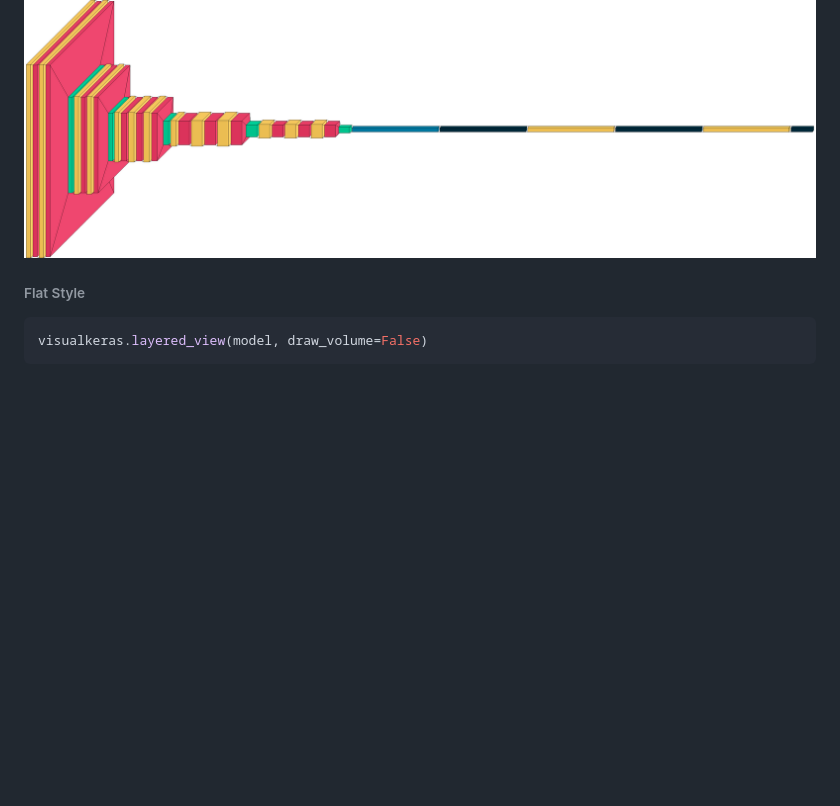
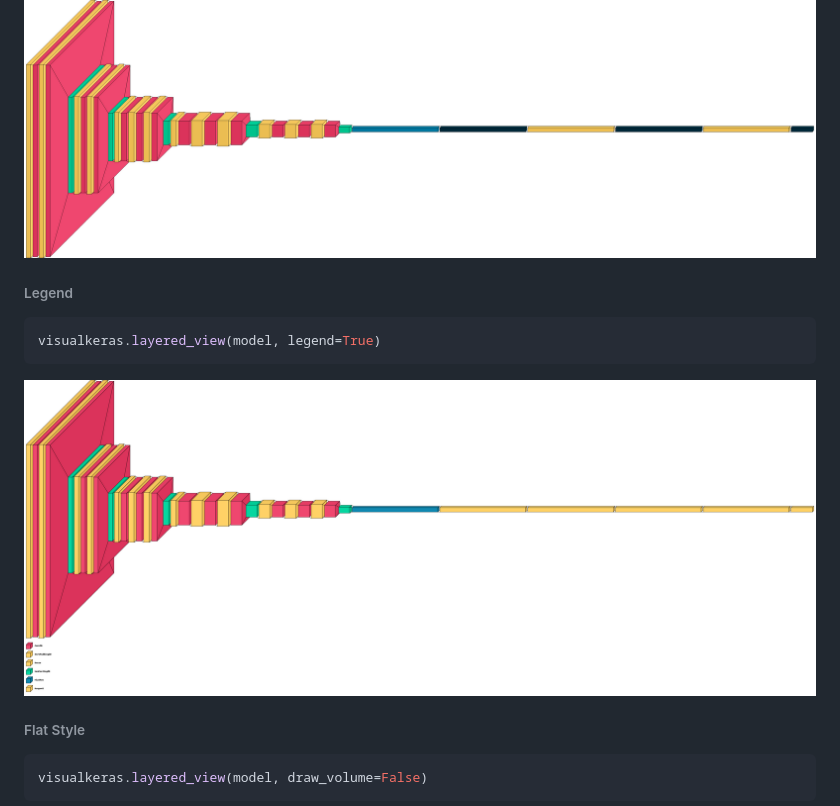
Before and after one commit to paulgavrikov/visualkeras, a Markdown page: README.md, the part around the change. Drawn GitHub-style; pictures changed too: figures/vgg16_legend.png (added); blank space fills up the shorter version.

Commit message:
Adding legend to README

````diff
--- a/README.md
+++ b/README.md
@@ -47,6 +47,12 @@ To help unerstand some of the most important parameters we are going to use a VG
 visualkeras.layered_view(model)
 ```
 ![Default view of a VGG16 CNN](figures/vgg16.png)
+
+###### Legend
+```python
+visualkeras.layered_view(model, legend=True)
+```
+![Layered view of a VGG16 CNN with legend](figures/vgg16_legend.png)
 
 ###### Flat Style
 ```python
````
Also changed, not shown: 1 other file.
